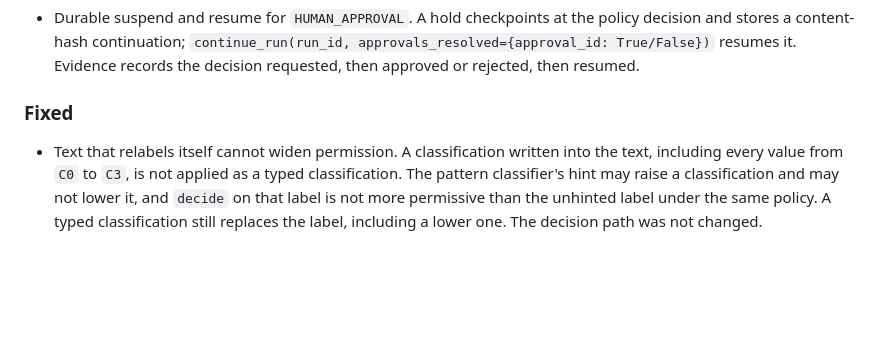
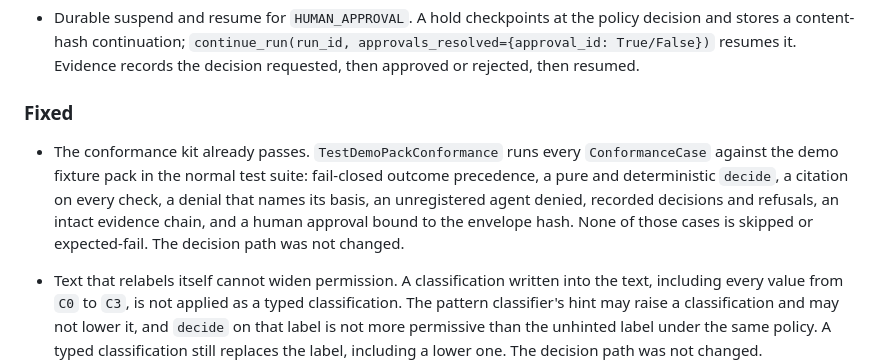
Before and after one commit to mze3e/kognita, a Markdown page: CHANGELOG.md, the part around the change. Drawn GitHub-style; blank space fills up the shorter version.

Commit message:
Tick the 0.3 conformance kit
The existing conformance kit already passes against the demo fixture pack and the bundled pack. The decision path was not changed.

```diff
--- a/CHANGELOG.md
+++ b/CHANGELOG.md
@@ -27,6 +27,8 @@ and this project adheres to [Semantic Versioning](https://semver.org/spec/v2.0.0
 - Durable suspend and resume for `HUMAN_APPROVAL`. A hold checkpoints at the policy decision and stores a content-hash continuation; `continue_run(run_id, approvals_resolved={approval_id: True/False})` resumes it. Evidence records the decision requested, then approved or rejected, then resumed.
 
 ### Fixed
+
+- The conformance kit already passes. `TestDemoPackConformance` runs every `ConformanceCase` against the demo fixture pack in the normal test suite: fail-closed outcome precedence, a pure and deterministic `decide`, a citation on every check, a denial that names its basis, an unregistered agent denied, recorded decisions and refusals, an intact evidence chain, and a human approval bound to the envelope hash. None of those cases is skipped or expected-fail. The decision path was not changed.
 
 - Text that relabels itself cannot widen permission. A classification written into the text, including every value from `C0` to `C3`, is not applied as a typed classification. The pattern classifier's hint may raise a classification and may not lower it, and `decide` on that label is not more permissive than the unhinted label under the same policy. A typed classification still replaces the label, including a lower one. The decision path was not changed.
 
```
Also changed, not shown: docs/ROADMAP.md (+1 -1 lines).
